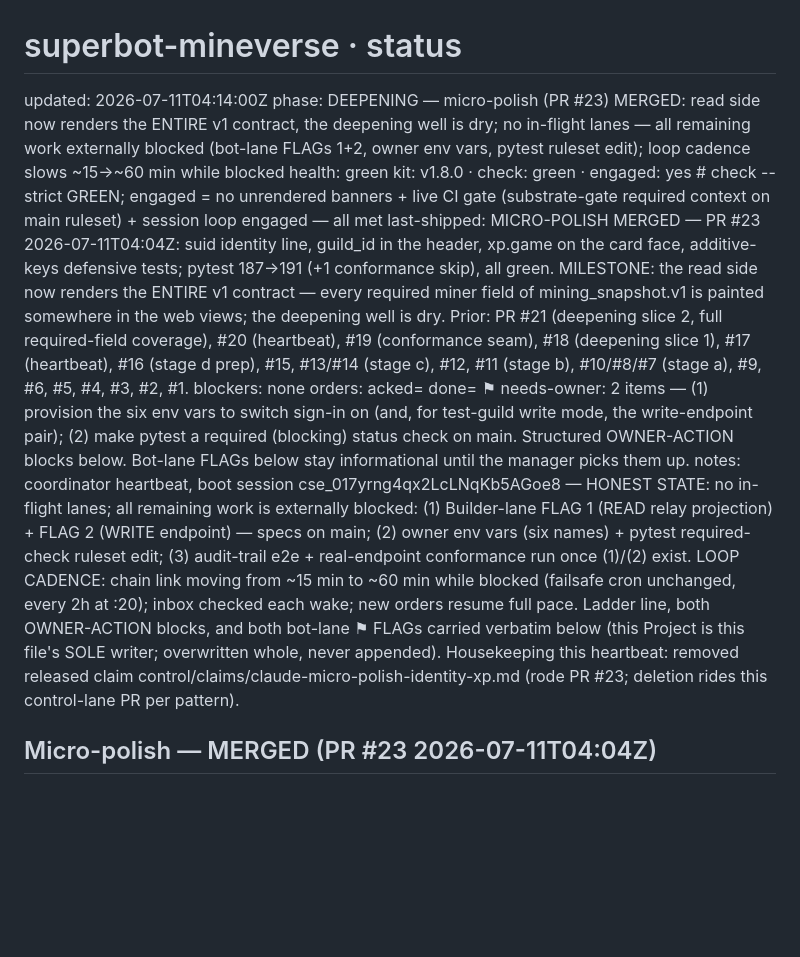
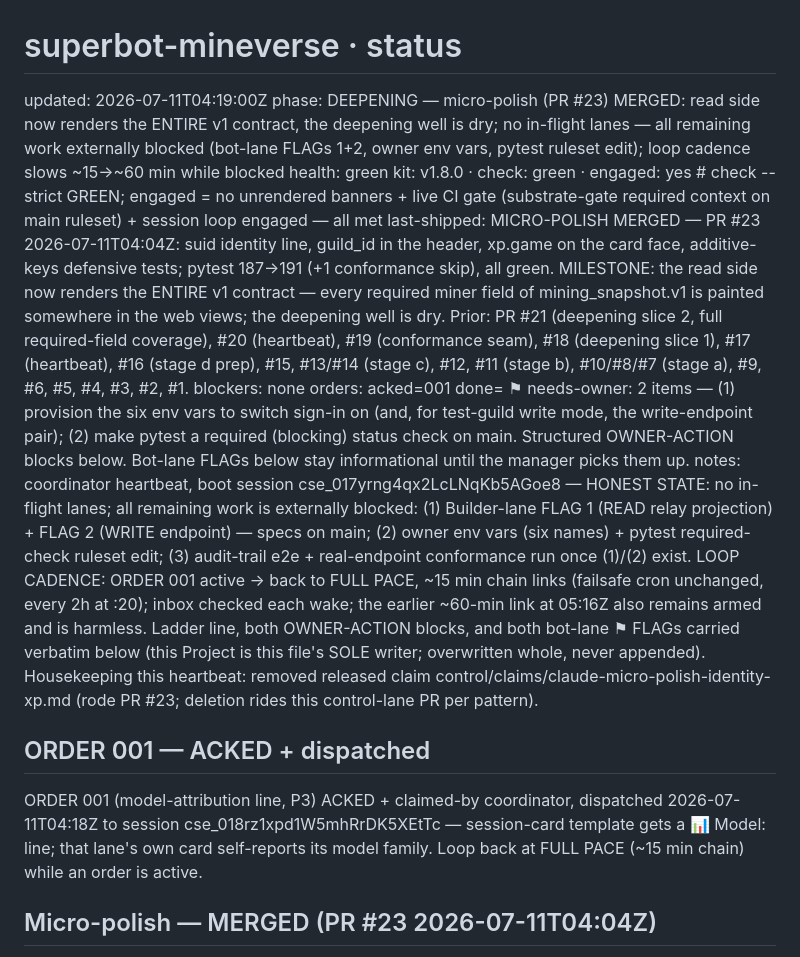
Before and after one commit to menno420/superbot-mineverse, a Markdown page: control/status.md, the part around the change. GitHub-like rendering; blank space fills up the shorter version.

Commit message:
heartbeat: ORDER 001 acked, dispatched to worker session (#26)
control/status.md: acked=001, ORDER 001 record (model-attribution line, P3,
dispatched 04:18Z to cse_018rz1xpd1W5mhRrDK5XEtTc), loop back to FULL PACE
(~15 min chain) while the order is active.


Claude-Session: https://claude.ai/code/session_017yrng4qx2LcLNqKb5AGoe8

Co-authored-by: Claude <noreply@anthropic.com>

```diff
--- a/control/status.md
+++ b/control/status.md
@@ -1,13 +1,21 @@
 # superbot-mineverse · status
-updated: 2026-07-11T04:14:00Z
+updated: 2026-07-11T04:19:00Z
 phase: DEEPENING — micro-polish (PR #23) MERGED: read side now renders the ENTIRE v1 contract, the deepening well is dry; no in-flight lanes — all remaining work externally blocked (bot-lane FLAGs 1+2, owner env vars, pytest ruleset edit); loop cadence slows ~15→~60 min while blocked
 health: green
 kit: v1.8.0 · check: green · engaged: yes   # check --strict GREEN; engaged = no unrendered banners + live CI gate (substrate-gate required context on main ruleset) + session loop engaged — all met
 last-shipped: MICRO-POLISH MERGED — PR #23 2026-07-11T04:04Z: suid identity line, guild_id in the header, xp.game on the card face, additive-keys defensive tests; pytest 187→191 (+1 conformance skip), all green. MILESTONE: the read side now renders the ENTIRE v1 contract — every required miner field of mining_snapshot.v1 is painted somewhere in the web views; the deepening well is dry. Prior: PR #21 (deepening slice 2, full required-field coverage), #20 (heartbeat), #19 (conformance seam), #18 (deepening slice 1), #17 (heartbeat), #16 (stage d prep), #15, #13/#14 (stage c), #12, #11 (stage b), #10/#8/#7 (stage a), #9, #6, #5, #4, #3, #2, #1.
 blockers: none
-orders: acked= done=
+orders: acked=001 done=
 ⚑ needs-owner: 2 items — (1) provision the six env vars to switch sign-in on (and, for test-guild write mode, the write-endpoint pair); (2) make pytest a required (blocking) status check on main. Structured OWNER-ACTION blocks below. Bot-lane FLAGs below stay informational until the manager picks them up.
-notes: coordinator heartbeat, boot session cse_017yrng4qx2LcLNqKb5AGoe8 — HONEST STATE: no in-flight lanes; all remaining work is externally blocked: (1) Builder-lane FLAG 1 (READ relay projection) + FLAG 2 (WRITE endpoint) — specs on main; (2) owner env vars (six names) + pytest required-check ruleset edit; (3) audit-trail e2e + real-endpoint conformance run once (1)/(2) exist. LOOP CADENCE: chain link moving from ~15 min to ~60 min while blocked (failsafe cron unchanged, every 2h at :20); inbox checked each wake; new orders resume full pace. Ladder line, both OWNER-ACTION blocks, and both bot-lane ⚑ FLAGs carried verbatim below (this Project is this file's SOLE writer; overwritten whole, never appended). Housekeeping this heartbeat: removed released claim control/claims/claude-micro-polish-identity-xp.md (rode PR #23; deletion rides this control-lane PR per pattern).
+notes: coordinator heartbeat, boot session cse_017yrng4qx2LcLNqKb5AGoe8 — HONEST STATE: no in-flight lanes; all remaining work is externally blocked: (1) Builder-lane FLAG 1 (READ relay projection) + FLAG 2 (WRITE endpoint) — specs on main; (2) owner env vars (six names) + pytest required-check ruleset edit; (3) audit-trail e2e + real-endpoint conformance run once (1)/(2) exist. LOOP CADENCE: ORDER 001 active → back to FULL PACE, ~15 min chain links (failsafe cron unchanged, every 2h at :20); inbox checked each wake; the earlier ~60-min link at 05:16Z also remains armed and is harmless. Ladder line, both OWNER-ACTION blocks, and both bot-lane ⚑ FLAGs carried verbatim below (this Project is this file's SOLE writer; overwritten whole, never appended). Housekeeping this heartbeat: removed released claim control/claims/claude-micro-polish-identity-xp.md (rode PR #23; deletion rides this control-lane PR per pattern).
+
+## ORDER 001 — ACKED + dispatched
+
+ORDER 001 (model-attribution line, P3) ACKED + claimed-by coordinator,
+dispatched 2026-07-11T04:18Z to session cse_018rz1xpd1W5mhRrDK5XEtTc —
+session-card template gets a 📊 Model: line; that lane's own card
+self-reports its model family. Loop back at FULL PACE (~15 min chain) while
+an order is active.
 
 ## Micro-polish — MERGED (PR #23 2026-07-11T04:04Z)
 
```
